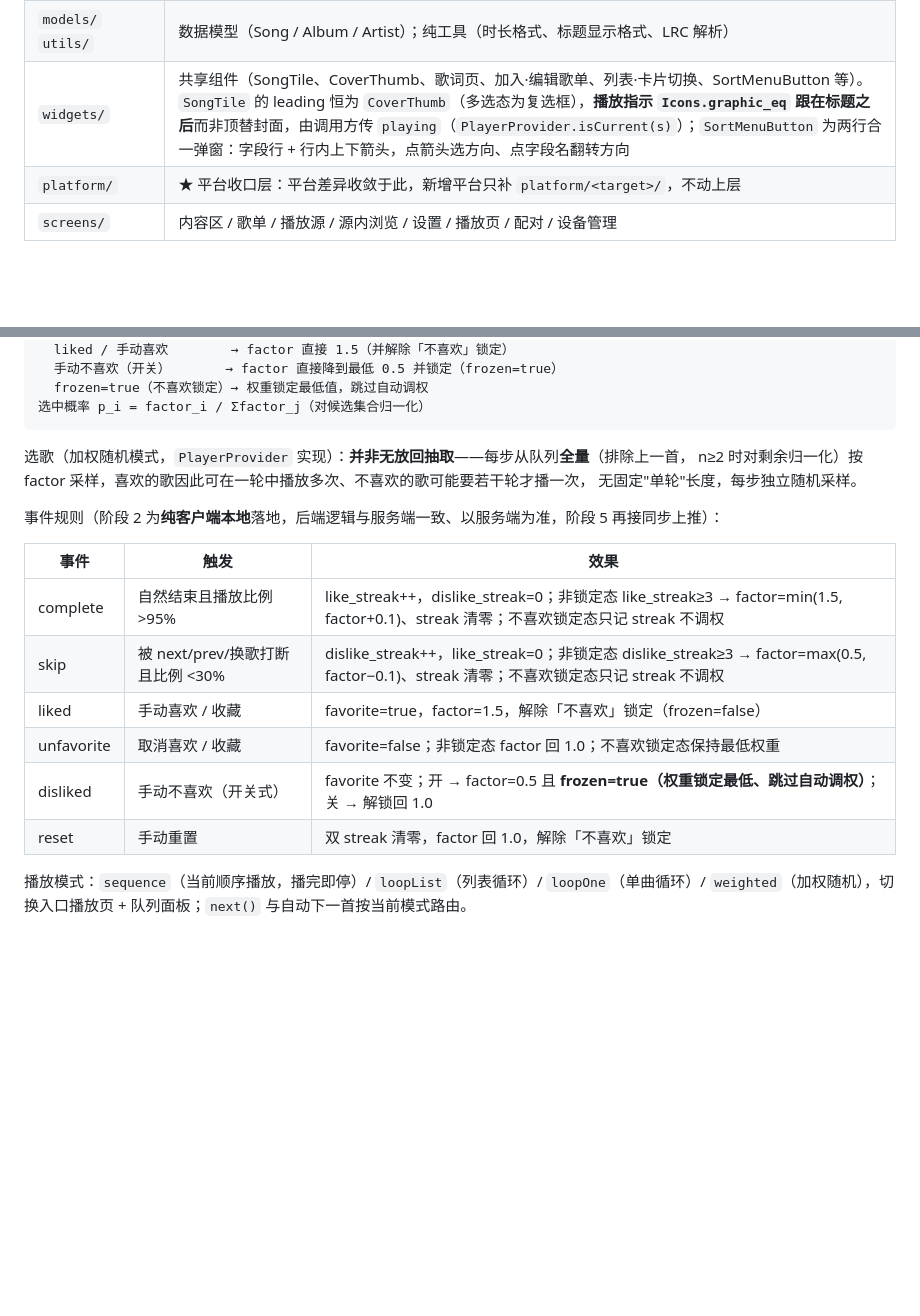
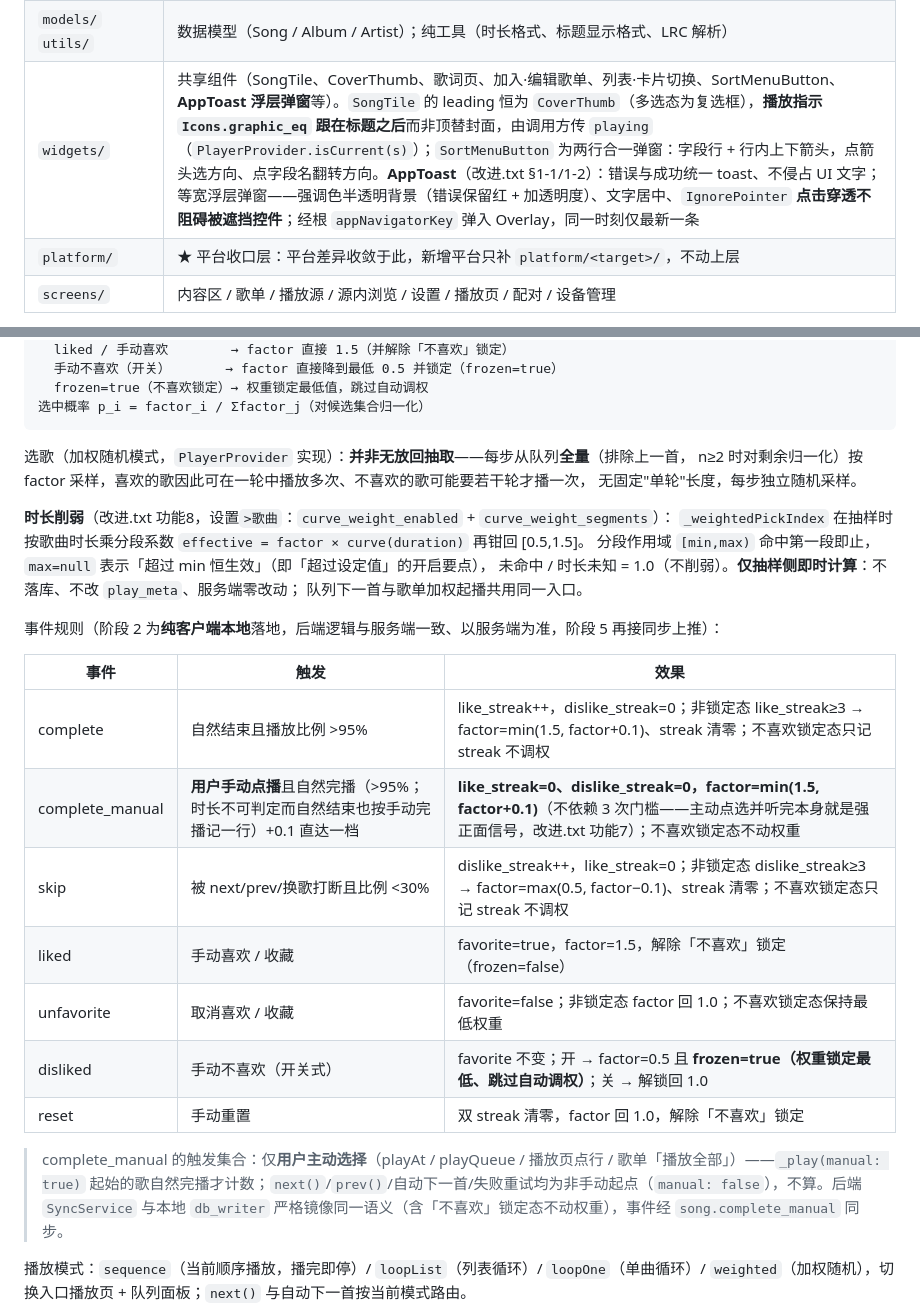
Before and after one commit to mangNSXying/SelfMusic, a Markdown page: DESIGN.md, 2 parts joined by grey strips. GitHub-like rendering; blank space fills up the shorter version.

Commit message:
settings.md/DESIGN.md 补功能6-8与toast机制说明：忽略音频已入库即时过滤、complete_manual 手动完播事件、时长削弱曲线（设置键/抽样语义）、AppToast 浮层点击穿透

```diff
--- a/DESIGN.md
+++ b/DESIGN.md
@@ -334,7 +334,7 @@ TokenFilter (OncePerRequestFilter)
 | `data/sources/` | ★ Source 抽象层（LocalDirect / WebdavDirect / SmbDirect）+ DirectAudioSource |
 | `data/local/` | 本地库（`schema` 建表迁移 + `db_writer` 写隔离 + `local_index` 门面）+ 纯 Dart 头部解析 + 各 Store 封装 |
 | `models/` `utils/` | 数据模型（Song / Album / Artist）；纯工具（时长格式、标题显示格式、LRC 解析） |
-| `widgets/` | 共享组件（SongTile、CoverThumb、歌词页、加入·编辑歌单、列表·卡片切换、SortMenuButton 等）。`SongTile` 的 leading 恒为 `CoverThumb`（多选态为复选框），**播放指示 `Icons.graphic_eq` 跟在标题之后**而非顶替封面，由调用方传 `playing`（`PlayerProvider.isCurrent(s)`）；`SortMenuButton` 为两行合一弹窗：字段行 + 行内上下箭头，点箭头选方向、点字段名翻转方向 |
+| `widgets/` | 共享组件（SongTile、CoverThumb、歌词页、加入·编辑歌单、列表·卡片切换、SortMenuButton、**AppToast 浮层弹窗**等）。`SongTile` 的 leading 恒为 `CoverThumb`（多选态为复选框），**播放指示 `Icons.graphic_eq` 跟在标题之后**而非顶替封面，由调用方传 `playing`（`PlayerProvider.isCurrent(s)`）；`SortMenuButton` 为两行合一弹窗：字段行 + 行内上下箭头，点箭头选方向、点字段名翻转方向。**AppToast**（改进.txt §1-1/1-2）：错误与成功统一 toast、不侵占 UI 文字；等宽浮层弹窗——强调色半透明背景（错误保留红 + 加透明度）、文字居中、`IgnorePointer` **点击穿透不阻碍被遮挡控件**；经根 `appNavigatorKey` 弹入 Overlay，同一时刻仅最新一条 |
 | `platform/` | ★ 平台收口层：平台差异收敛于此，新增平台只补 `platform/<target>/`，不动上层 |
 | `screens/` | 内容区 / 歌单 / 播放源 / 源内浏览 / 设置 / 播放页 / 配对 / 设备管理 |
 
@@ -533,16 +533,27 @@ factor ∈ [0.5, 1.5]，连续取值、步长 0.1，初始 1.0：
 n≥2 时对剩余归一化）按 factor 采样，喜欢的歌因此可在一轮中播放多次、不喜欢的歌可能要若干轮才播一次，
 无固定"单轮"长度，每步独立随机采样。
 
+**时长削弱**（改进.txt 功能8，设置`>歌曲`：`curve_weight_enabled` + `curve_weight_segments`）：
+`_weightedPickIndex` 在抽样时按歌曲时长乘分段系数 `effective = factor × curve(duration)` 再钳回 [0.5,1.5]。
+分段作用域 `[min,max)` 命中第一段即止，`max=null` 表示「超过 min 恒生效」（即「超过设定值」的开启要点），
+未命中 / 时长未知 = 1.0（不削弱）。**仅抽样侧即时计算**：不落库、不改 `play_meta`、服务端零改动；
+队列下一首与歌单加权起播共用同一入口。
+
 事件规则（阶段 2 为**纯客户端本地**落地，后端逻辑与服务端一致、以服务端为准，阶段 5 再接同步上推）：
 
 | 事件 | 触发 | 效果 |
 |------|------|------|
 | complete | 自然结束且播放比例 >95% | like_streak++，dislike_streak=0；非锁定态 like_streak≥3 → factor=min(1.5, factor+0.1)、streak 清零；不喜欢锁定态只记 streak 不调权 |
+| complete_manual | **用户手动点播**且自然完播（>95%；时长不可判定而自然结束也按手动完播记一行）+0.1 直达一档 | **like_streak=0、dislike_streak=0，factor=min(1.5, factor+0.1)**（不依赖 3 次门槛——主动点选并听完本身就是强正面信号，改进.txt 功能7）；不喜欢锁定态不动权重 |
 | skip | 被 next/prev/换歌打断且比例 <30% | dislike_streak++，like_streak=0；非锁定态 dislike_streak≥3 → factor=max(0.5, factor−0.1)、streak 清零；不喜欢锁定态只记 streak 不调权 |
 | liked | 手动喜欢 / 收藏 | favorite=true，factor=1.5，解除「不喜欢」锁定（frozen=false） |
 | unfavorite | 取消喜欢 / 收藏 | favorite=false；非锁定态 factor 回 1.0；不喜欢锁定态保持最低权重 |
 | disliked | 手动不喜欢（开关式） | favorite 不变；开 → factor=0.5 且 **frozen=true（权重锁定最低、跳过自动调权）**；关 → 解锁回 1.0 |
 | reset | 手动重置 | 双 streak 清零，factor 回 1.0，解除「不喜欢」锁定 |
+
+> complete_manual 的触发集合：仅**用户主动选择**（playAt / playQueue / 播放页点行 / 歌单「播放全部」）——`_play(manual: true)`
+> 起始的歌自然完播才计数；`next()`/`prev()`/自动下一首/失败重试均为非手动起点（`manual: false`），不算。后端 `SyncService`
+> 与本地 `db_writer` 严格镜像同一语义（含「不喜欢」锁定态不动权重），事件经 `song.complete_manual` 同步。
 
 播放模式：`sequence`（当前顺序播放，播完即停）/ `loopList`（列表循环）/ `loopOne`（单曲循环）/
 `weighted`（加权随机），切换入口播放页 + 队列面板；`next()` 与自动下一首按当前模式路由。
```
Also changed, not shown: settings.md (+4 -3 lines).
